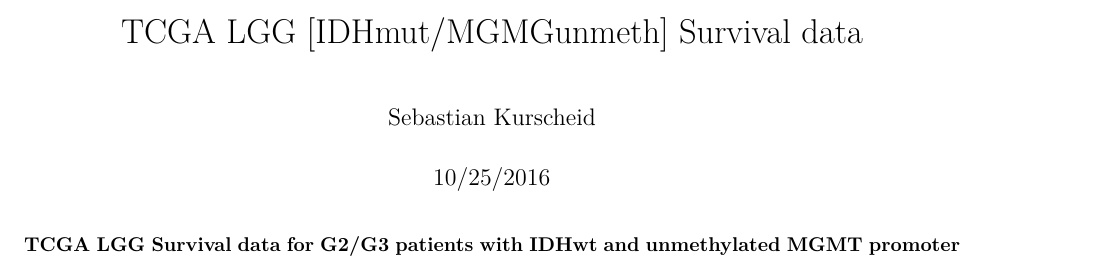
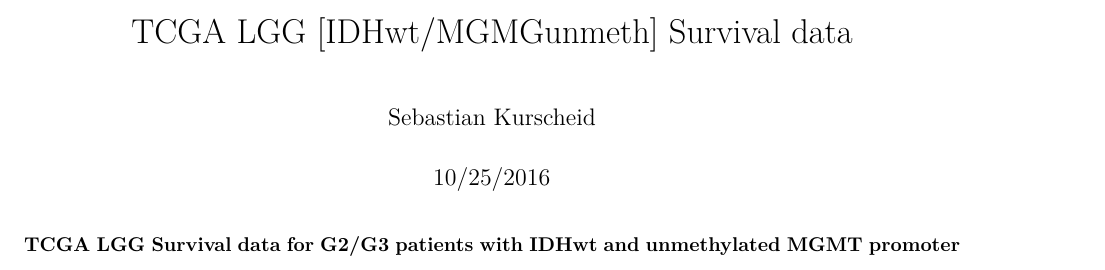
Before and after one commit to skurscheid/LGG_PD-L1, an R Markdown document (tcga_lgg_survival_data.Rmd): part of the page, cut so that both start at the same text. Rendered offline with R 4.5, knitr and Pandoc, then LaTeX, with nearby package versions; some code elsewhere in the file could not run offline.

Commit message:
makes minor changes to survival data summary markup document

```diff
--- a/tcga_lgg_survival_data.Rmd
+++ b/tcga_lgg_survival_data.Rmd
@@ -1,5 +1,5 @@
 ---
-title: "TCGA LGG [IDHmut/MGMGunmeth] Survival data"
+title: "TCGA LGG [IDHwt/MGMGunmeth] Survival data"
 author: "Sebastian Kurscheid"
 date: "10/25/2016"
 output: pdf_document
```
Also changed, not shown: tcga_lgg_survival_data.pdf (added), tcga_lgg_survival_data_files/figure-latex/km_plot-1.pdf.
